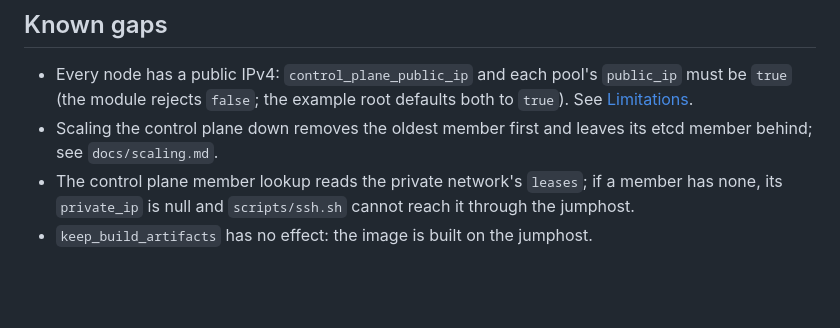
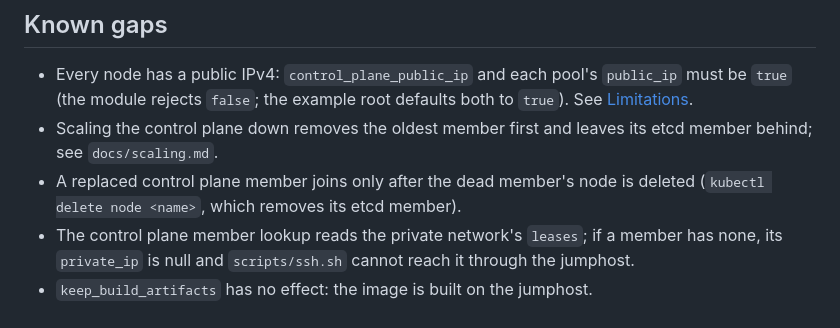
Before and after one commit to e-minguez/suse-ai-factory-cloud-providers, a Markdown page: modules/exoscale/README.md, the part around the change. Drawn GitHub-style; blank space fills up the shorter version.

```diff
--- a/modules/exoscale/README.md
+++ b/modules/exoscale/README.md
@@ -221,6 +221,8 @@ Generated by `make docs`; do not edit between the markers.
   [Limitations](../../docs/providers/exoscale.md#limitations).
 - Scaling the control plane down removes the oldest member first and leaves
   its etcd member behind; see `docs/scaling.md`.
+- A replaced control plane member joins only after the dead member's node is
+  deleted (`kubectl delete node <name>`, which removes its etcd member).
 - The control plane member lookup reads the private network's `leases`; if a
   member has none, its `private_ip` is null and `scripts/ssh.sh` cannot reach it
   through the jumphost.
```
Also changed, not shown: docs/plans/exoscale.md (+10 -0 lines), docs/providers/exoscale.md (+6 -0 lines).
